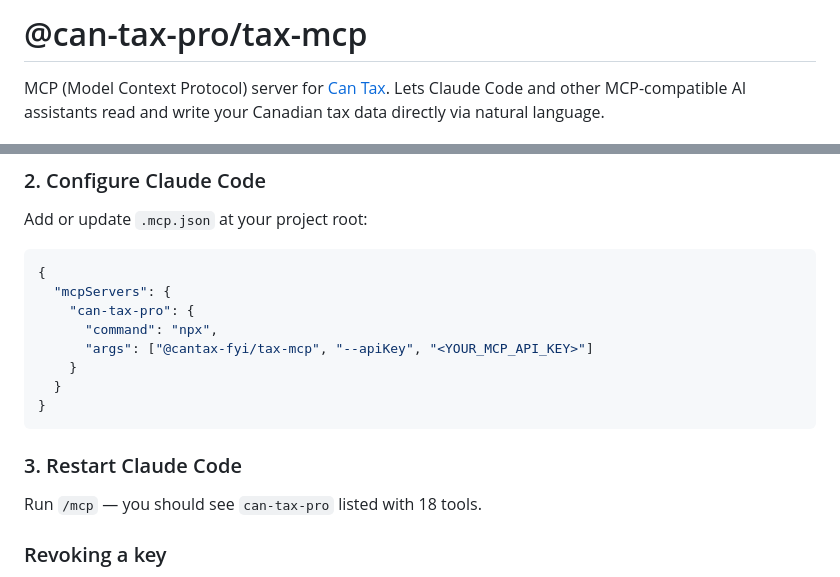
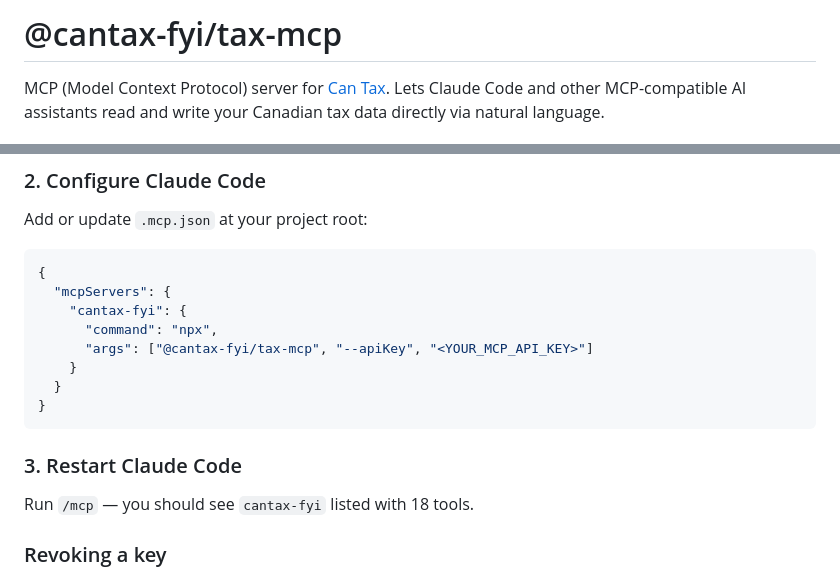
Before and after one commit to dalenguyen/tax-pro, a Markdown page: libs/tax-mcp/README.md, 2 parts joined by grey strips. GitHub-like rendering.

Commit message:
docs(tax-mcp): fix remaining can-tax-pro refs in README

````diff
--- a/libs/tax-mcp/README.md
+++ b/libs/tax-mcp/README.md
@@ -1,4 +1,4 @@
-# @can-tax-pro/tax-mcp
+# @cantax-fyi/tax-mcp
 
 MCP (Model Context Protocol) server for [Can Tax](https://cantax.fyi). Lets Claude Code and other MCP-compatible AI assistants read and write your Canadian tax data directly via natural language.
 
@@ -70,7 +70,7 @@ Add or update `.mcp.json` at your project root:
 ```json
 {
   "mcpServers": {
-    "can-tax-pro": {
+    "cantax-fyi": {
       "command": "npx",
       "args": ["@cantax-fyi/tax-mcp", "--apiKey", "<YOUR_MCP_API_KEY>"]
     }
@@ -80,7 +80,7 @@ Add or update `.mcp.json` at your project root:
 
 ### 3. Restart Claude Code
 
-Run `/mcp` — you should see `can-tax-pro` listed with 18 tools.
+Run `/mcp` — you should see `cantax-fyi` listed with 18 tools.
 
 ### Revoking a key
 
````
